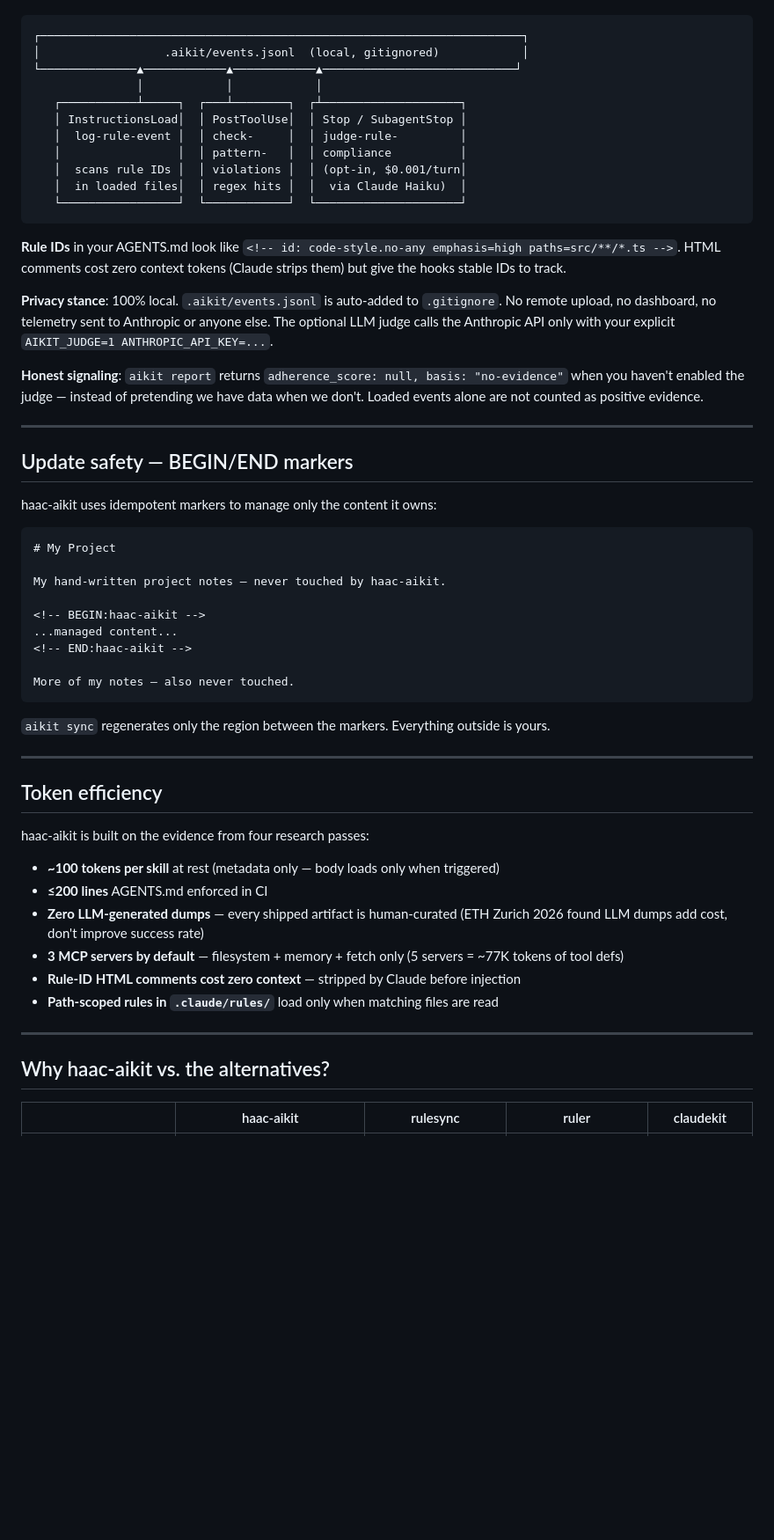
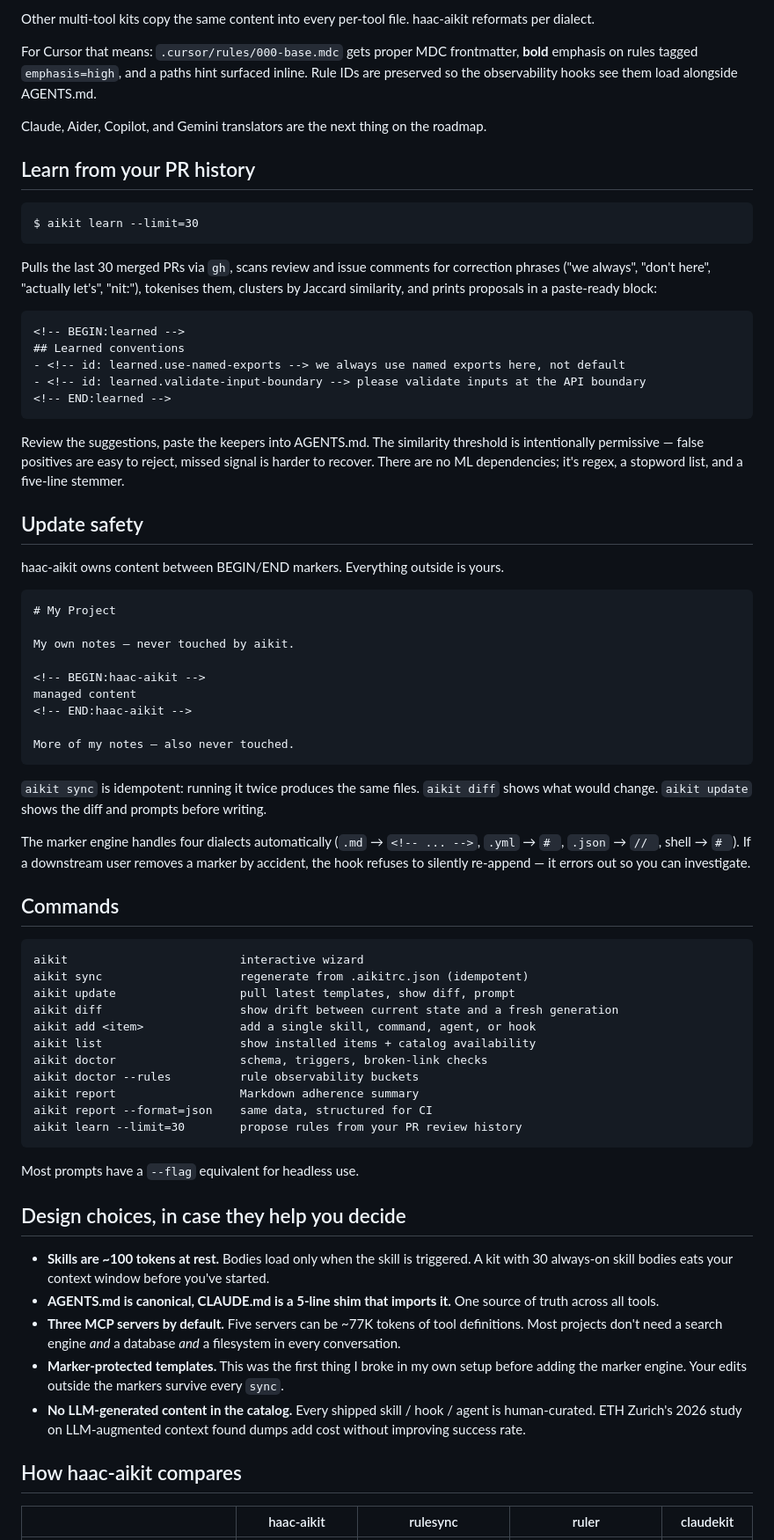
Before and after one commit to Hamad-Center/haac-aikit, a Markdown page: README.md, the part around one of its changes. Shown at 88% size. Drawn GitHub-style; blank space fills up the shorter version.

````diff
--- a/README.md
+++ b/README.md
@@ -123,61 +108,74 @@ Three hooks, one log file, one report.
+Other multi-tool kits copy the same content into every per-tool file. haac-aikit reformats per dialect.
+
+For Cursor that means: `.cursor/rules/000-base.mdc` gets proper MDC frontmatter, **bold** emphasis on rules tagged `emphasis=high`, and a paths hint surfaced inline. Rule IDs are preserved so the observability hooks see them load alongside AGENTS.md.
+
+Claude, Aider, Copilot, and Gemini translators are the next thing on the roadmap.
+
+## Learn from your PR history
 
 ```
-┌──────────────────────────────────────────────────────────────────────┐
-│                  .aikit/events.jsonl  (local, gitignored)            │
-└──────────────▲────────────▲────────────▲────────────────────────────┘
-               │            │            │
-   ┌───────────┴─────┐  ┌───┴────────┐  ┌┴────────────────────┐
-   │ InstructionsLoad│  │ PostToolUse│  │ Stop / SubagentStop │
-   │  log-rule-event │  │ check-     │  │ judge-rule-         │
-   │                 │  │ pattern-   │  │ compliance          │
-   │  scans rule IDs │  │ violations │  │ (opt-in, $0.001/turn│
-   │  in loaded files│  │ regex hits │  │  via Claude Haiku)  │
-   └─────────────────┘  └────────────┘  └─────────────────────┘
+$ aikit learn --limit=30
 ```
 
-**Rule IDs** in your AGENTS.md look like `<!-- id: code-style.no-any emphasis=high paths=src/**/*.ts -->`.
-HTML comments cost zero context tokens (Claude strips them) but give the hooks stable IDs to track.
+Pulls the last 30 merged PRs via `gh`, scans review and issue comments for correction phrases ("we always", "don't here", "actually let's", "nit:"), tokenises them, clusters by Jaccard similarity, and prints proposals in a paste-ready block:
 
-**Privacy stance**: 100% local. `.aikit/events.jsonl` is auto-added to `.gitignore`. No remote upload, no dashboard, no telemetry sent to Anthropic or anyone else. The optional LLM judge calls the Anthropic API only with your explicit `AIKIT_JUDGE=1 ANTHROPIC_API_KEY=...`.
+```
+<!-- BEGIN:learned -->
+## Learned conventions
+- <!-- id: learned.use-named-exports --> we always use named exports here, not default
+- <!-- id: learned.validate-input-boundary --> please validate inputs at the API boundary
+<!-- END:learned -->
+```
 
-**Honest signaling**: `aikit report` returns `adherence_score: null, basis: "no-evidence"` when you haven't enabled the judge — instead of pretending we have data when we don't. Loaded events alone are not counted as positive evidence.
+Review the suggestions, paste the keepers into AGENTS.md. The similarity threshold is intentionally permissive — false positives are easy to reject, missed signal is harder to recover. There are no ML dependencies; it's regex, a stopword list, and a five-line stemmer.
 
----
+## Update safety
 
-## Update safety — BEGIN/END markers
-
-haac-aikit uses idempotent markers to manage only the content it owns:
+haac-aikit owns content between BEGIN/END markers. Everything outside is yours.
 
 ```markdown
 # My Project
 
-My hand-written project notes — never touched by haac-aikit.
+My own notes — never touched by aikit.
 
 <!-- BEGIN:haac-aikit -->
-...managed content...
+managed content
 <!-- END:haac-aikit -->
 
 More of my notes — also never touched.
 ```
 
-`aikit sync` regenerates only the region between the markers. Everything outside is yours.
+`aikit sync` is idempotent: running it twice produces the same files. `aikit diff` shows what would change. `aikit update` shows the diff and prompts before writing.
 
----
+The marker engine handles four dialects automatically (`.md` → `<!-- ... -->`, `.yml` → `# `, `.json` → `// `, shell → `# `). If a downstream user removes a marker by accident, the hook refuses to silently re-append — it errors out so you can investigate.
 
-## Token efficiency
+## Commands
 
-haac-aikit is built on the evidence from four research passes:
+```
+aikit                         interactive wizard
+aikit sync                    regenerate from .aikitrc.json (idempotent)
+aikit update                  pull latest templates, show diff, prompt
+aikit diff                    show drift between current state and a fresh generation
+aikit add <item>              add a single skill, command, agent, or hook
+aikit list                    show installed items + catalog availability
+aikit doctor                  schema, triggers, broken-link checks
+aikit doctor --rules          rule observability buckets
+aikit report                  Markdown adherence summary
+aikit report --format=json    same data, structured for CI
+aikit learn --limit=30        propose rules from your PR review history
+```
 
-- **~100 tokens per skill** at rest (metadata only — body loads only when triggered)
-- **≤200 lines** AGENTS.md enforced in CI
-- **Zero LLM-generated dumps** — every shipped artifact is human-curated (ETH Zurich 2026 found LLM dumps add cost, don't improve success rate)
-- **3 MCP servers by default** — filesystem + memory + fetch only (5 servers = ~77K tokens of tool defs)
-- **Rule-ID HTML comments cost zero context** — stripped by Claude before injection
-- **Path-scoped rules in `.claude/rules/`** load only when matching files are read
+Most prompts have a `--flag` equivalent for headless use.
 
----
+## Design choices, in case they help you decide
 
-## Why haac-aikit vs. the alternatives?
+- **Skills are ~100 tokens at rest.** Bodies load only when the skill is triggered. A kit with 30 always-on skill bodies eats your context window before you've started.
+- **AGENTS.md is canonical, CLAUDE.md is a 5-line shim that imports it.** One source of truth across all tools.
+- **Three MCP servers by default.** Five servers can be ~77K tokens of tool definitions. Most projects don't need a search engine *and* a database *and* a filesystem in every conversation.
+- **Marker-protected templates.** This was the first thing I broke in my own setup before adding the marker engine. Your edits outside the markers survive every `sync`.
+- **No LLM-generated content in the catalog.** Every shipped skill / hook / agent is human-curated. ETH Zurich's 2026 study on LLM-augmented context found dumps add cost without improving success rate.
+
+## How haac-aikit compares
 
 | | haac-aikit | rulesync | ruler | claudekit |
 |---|---|---|---|---|
````
Also changed, not shown: other parts of README.md (+86 -101 lines).
